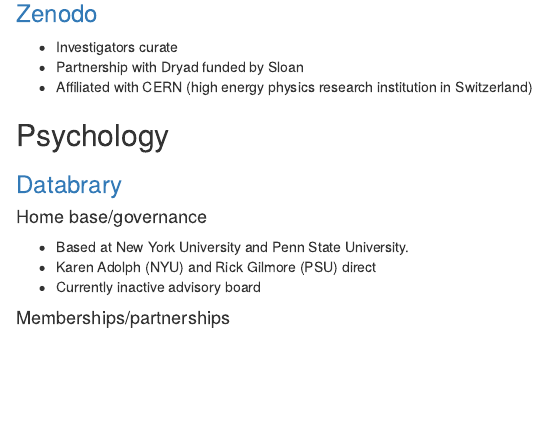
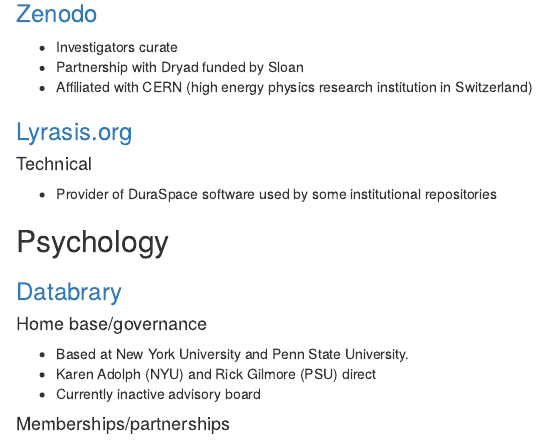
Before and after one commit to gilmore-lab/data-repositories, an R Markdown document (index.Rmd): the page in a window 1100 px wide, from 1710 px down. Rendered offline with R 4.5, knitr and Pandoc, with nearby package versions.

Commit message:
Add Lyrasis

```diff
--- a/index.Rmd
+++ b/index.Rmd
@@ -97,6 +97,13 @@
 - Investigators curate
 - Partnership with Dryad funded by Sloan
 - Affiliated with CERN (high energy physics research institution in Switzerland)
+
+
+### [Lyrasis.org](https://lyrasis.org)
+
+#### Technical
+
+- Provider of DuraSpace software used by some institutional repositories
 
 ## Psychology
 
```
